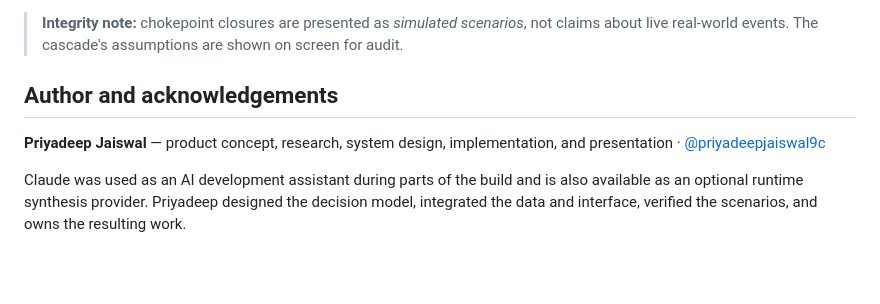
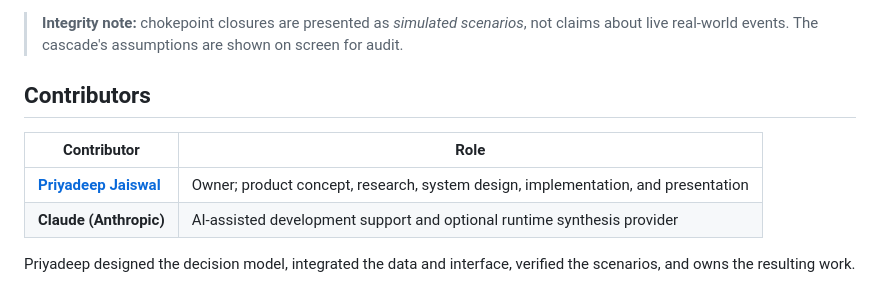
Before and after one commit to priyadeepjaiswal9c/meridian, a Markdown page: README.md, the part around the change. Drawn GitHub-style; blank space fills up the shorter version.

Commit message:
docs: standardize contributor attribution

```diff
--- a/README.md
+++ b/README.md
@@ -91,8 +91,11 @@ of the deck).
 > **Integrity note:** chokepoint closures are presented as *simulated scenarios*, not claims about
 > live real-world events. The cascade's assumptions are shown on screen for audit.
 
-## Author and acknowledgements
+## Contributors
 
-**Priyadeep Jaiswal** — product concept, research, system design, implementation, and presentation · [@priyadeepjaiswal9c](https://github.com/priyadeepjaiswal9c)
+| Contributor | Role |
+|---|---|
+| [**Priyadeep Jaiswal**](https://github.com/priyadeepjaiswal9c) | Owner; product concept, research, system design, implementation, and presentation |
+| **Claude (Anthropic)** | AI-assisted development support and optional runtime synthesis provider |
 
-Claude was used as an AI development assistant during parts of the build and is also available as an optional runtime synthesis provider. Priyadeep designed the decision model, integrated the data and interface, verified the scenarios, and owns the resulting work.
+Priyadeep designed the decision model, integrated the data and interface, verified the scenarios, and owns the resulting work.
```
